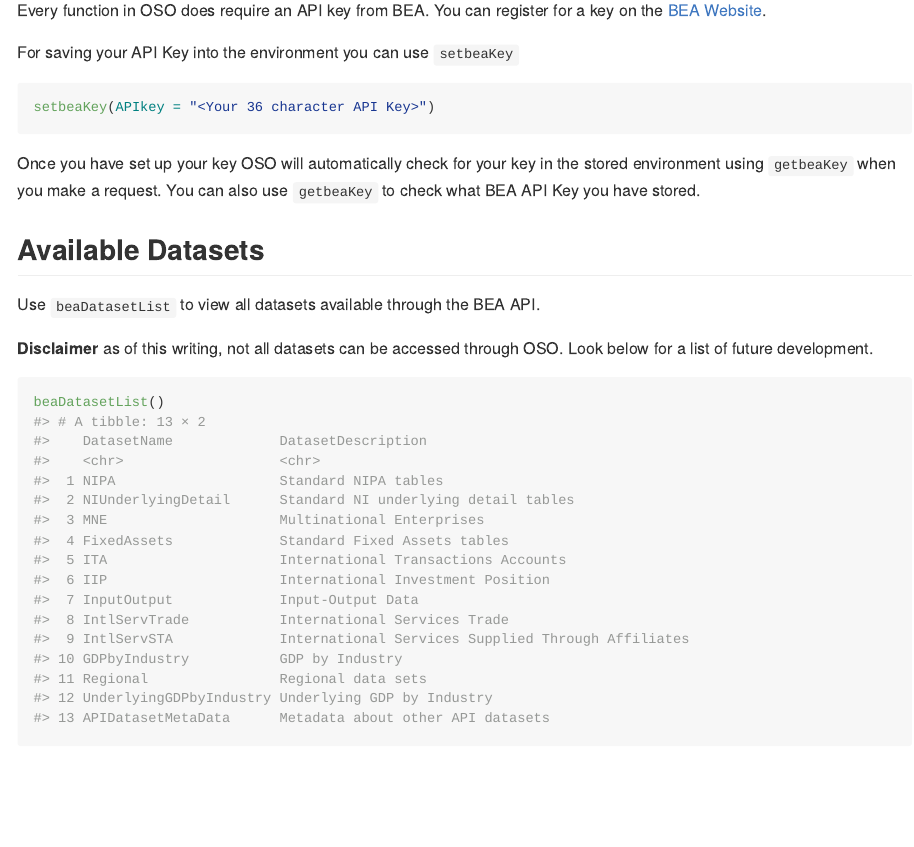
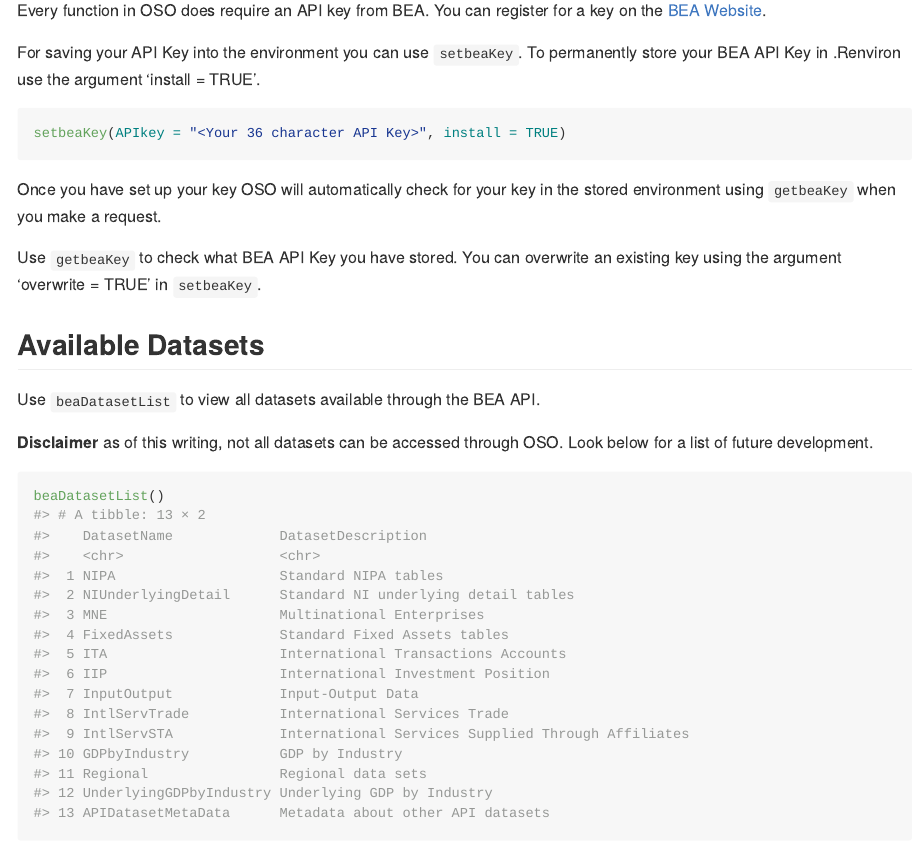
Before and after one commit to aberuiz/OSO, an R Markdown document (README.Rmd): the page in a window 1100 px wide, from 470 px down. The pictures show the output file README.md that the author committed with the source, drawn offline in the style of GitHub; long lines of code are wrapped.

Commit message:
Update setbeaKey description

````diff
--- a/README.Rmd
+++ b/README.Rmd
@@ -28,13 +28,15 @@
 
 Every function in OSO does require an API key from BEA. You can register for a key on the [BEA Website](https://apps.bea.gov/api/signup/).
 
-For saving your API Key into the environment you can use `setbeaKey`
+For saving your API Key into the environment you can use `setbeaKey`. To permanently store your BEA API Key in .Renviron use the argument 'install = TRUE'.
 
 ```{r eval=FALSE}
-setbeaKey(APIkey = "<Your 36 character API Key>")
+setbeaKey(APIkey = "<Your 36 character API Key>", install = TRUE)
 ```
 
-Once you have set up your key OSO will automatically check for your key in the stored environment using `getbeaKey` when you make a request. You can also use `getbeaKey` to check what BEA API Key you have stored.
+Once you have set up your key OSO will automatically check for your key in the stored environment using `getbeaKey` when you make a request.
+
+Use `getbeaKey` to check what BEA API Key you have stored. You can overwrite an existing key using the argument 'overwrite = TRUE' in `setbeaKey`.
 
 ```{r eval=FALSE, echo=FALSE, message=FALSE}
 
````
Also changed, not shown: README.md.
